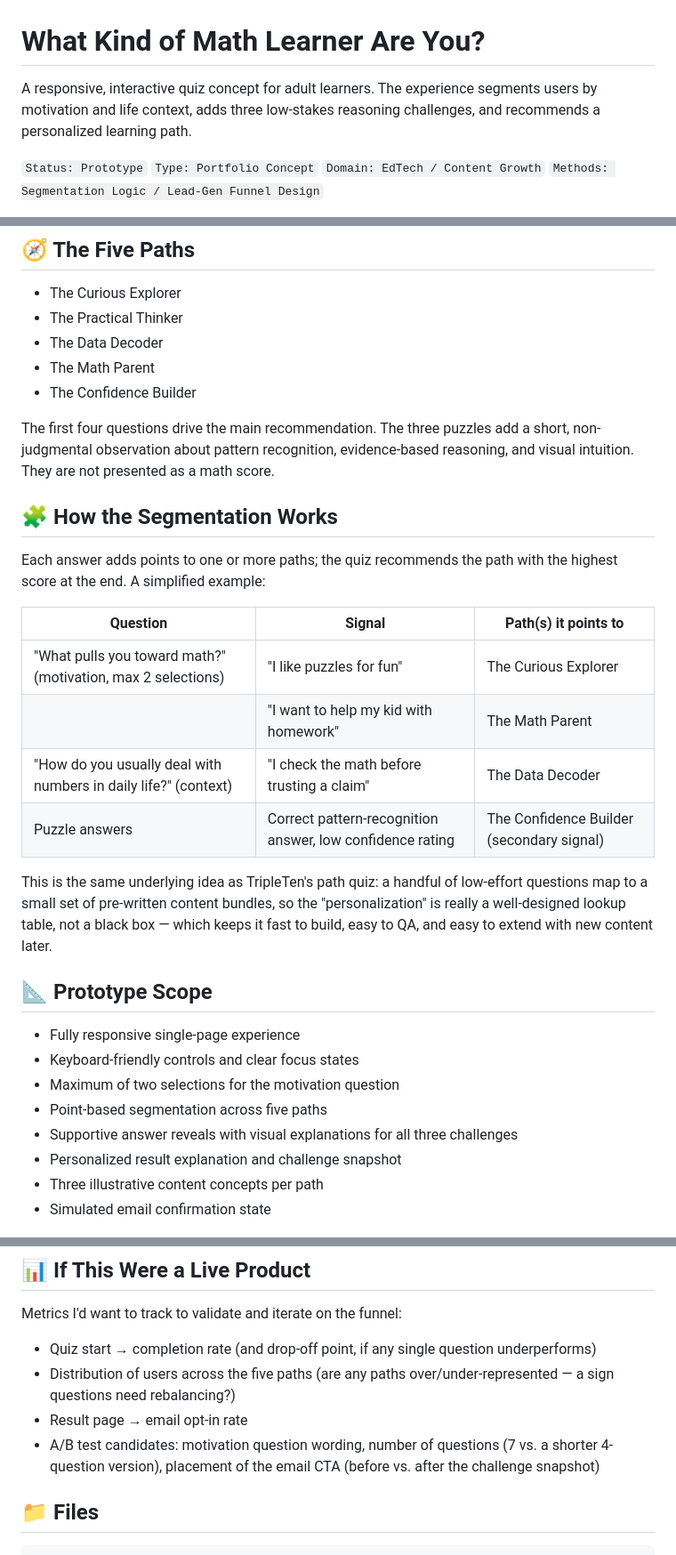
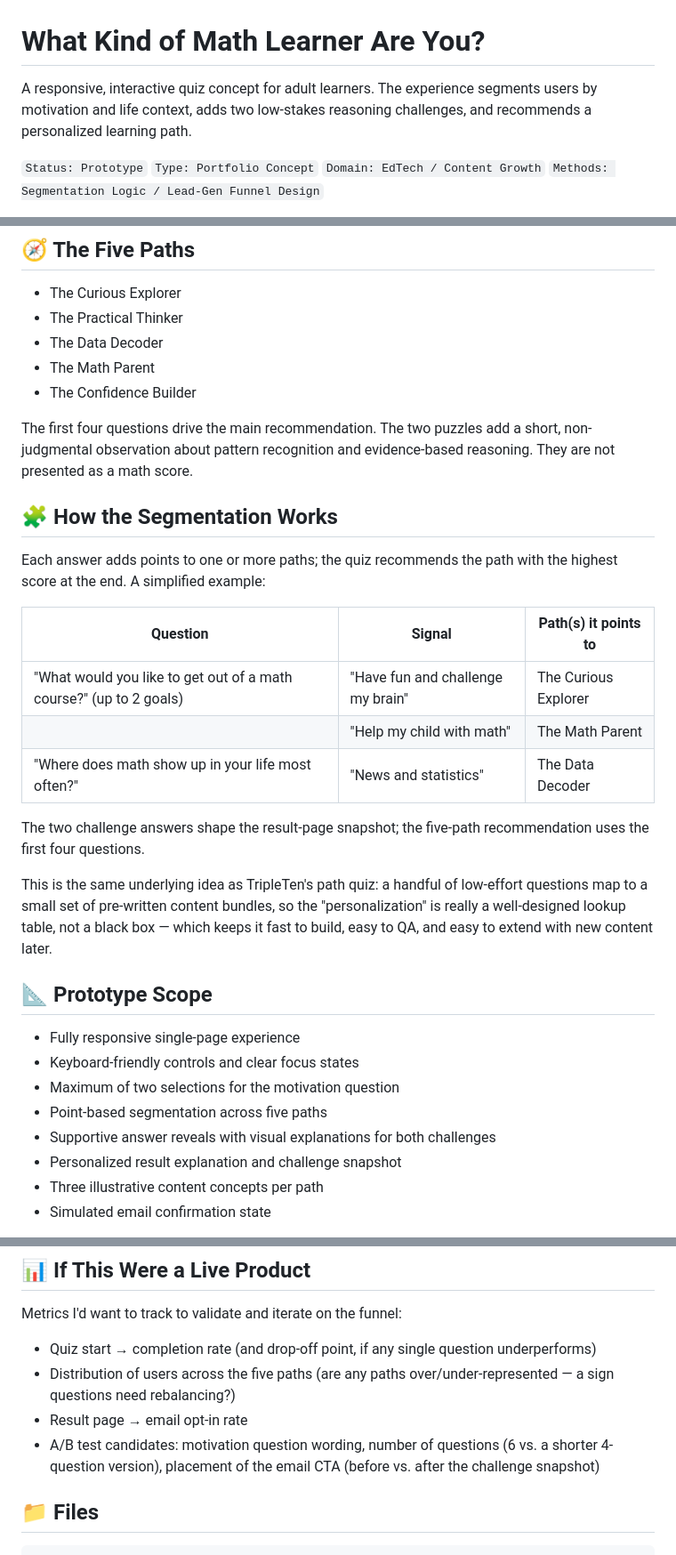
Before and after one commit to kamilaworonicz-ba/ai-math-path-quiz, a Markdown page: README.md, 3 parts joined by grey strips. Shown at 89% size. GitHub-like rendering.

```diff
--- a/README.md
+++ b/README.md
@@ -1,6 +1,6 @@
 # What Kind of Math Learner Are You?
 
-A responsive, interactive quiz concept for adult learners. The experience segments users by motivation and life context, adds three low-stakes reasoning challenges, and recommends a personalized learning path.
+A responsive, interactive quiz concept for adult learners. The experience segments users by motivation and life context, adds two low-stakes reasoning challenges, and recommends a personalized learning path.
 
 `Status: Prototype` `Type: Portfolio Concept` `Domain: EdTech / Content Growth` `Methods: Segmentation Logic / Lead-Gen Funnel Design`
 
@@ -25,7 +25,7 @@ It is designed for adults who may want practical skills, statistical literacy, h
 - The Math Parent
 - The Confidence Builder
 
-The first four questions drive the main recommendation. The three puzzles add a short, non-judgmental observation about pattern recognition, evidence-based reasoning, and visual intuition. They are not presented as a math score.
+The first four questions drive the main recommendation. The two puzzles add a short, non-judgmental observation about pattern recognition and evidence-based reasoning. They are not presented as a math score.
 
 
 ## 🧩 How the Segmentation Works
@@ -34,10 +34,11 @@ Each answer adds points to one or more paths; the quiz recommends the path with
 
 | Question | Signal | Path(s) it points to |
 |---|---|---|
-| "What pulls you toward math?" (motivation, max 2 selections) | "I like puzzles for fun" | The Curious Explorer |
-| | "I want to help my kid with homework" | The Math Parent |
-| "How do you usually deal with numbers in daily life?" (context) | "I check the math before trusting a claim" | The Data Decoder |
-| Puzzle answers | Correct pattern-recognition answer, low confidence rating | The Confidence Builder (secondary signal) |
+| "What would you like to get out of a math course?" (up to 2 goals) | "Have fun and challenge my brain" | The Curious Explorer |
+| | "Help my child with math" | The Math Parent |
+| "Where does math show up in your life most often?" | "News and statistics" | The Data Decoder |
+
+The two challenge answers shape the result-page snapshot; the five-path recommendation uses the first four questions.
 
 This is the same underlying idea as TripleTen's path quiz: a handful of low-effort questions map to a small set of pre-written content bundles, so the "personalization" is really a well-designed lookup table, not a black box — which keeps it fast to build, easy to QA, and easy to extend with new content later.
 
@@ -48,7 +49,7 @@ This is the same underlying idea as TripleTen's path quiz: a handful of low-effo
 - Keyboard-friendly controls and clear focus states
 - Maximum of two selections for the motivation question
 - Point-based segmentation across five paths
-- Supportive answer reveals with visual explanations for all three challenges
+- Supportive answer reveals with visual explanations for both challenges
 - Personalized result explanation and challenge snapshot
 - Three illustrative content concepts per path
 - Simulated email confirmation state
@@ -63,7 +64,7 @@ Metrics I'd want to track to validate and iterate on the funnel:
 - Quiz start → completion rate (and drop-off point, if any single question underperforms)
 - Distribution of users across the five paths (are any paths over/under-represented — a sign questions need rebalancing?)
 - Result page → email opt-in rate
-- A/B test candidates: motivation question wording, number of questions (7 vs. a shorter 4-question version), placement of the email CTA (before vs. after the challenge snapshot)
+- A/B test candidates: motivation question wording, number of questions (6 vs. a shorter 4-question version), placement of the email CTA (before vs. after the challenge snapshot)
 
 
 ## 📁 Files
```
